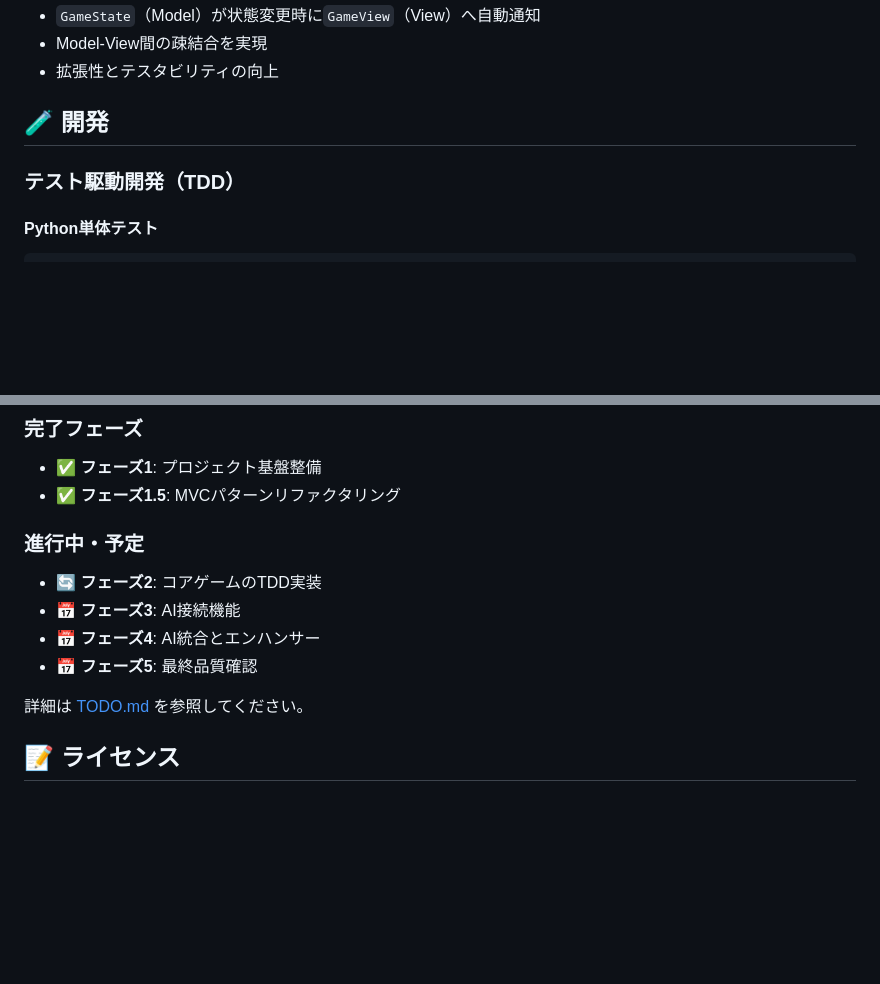
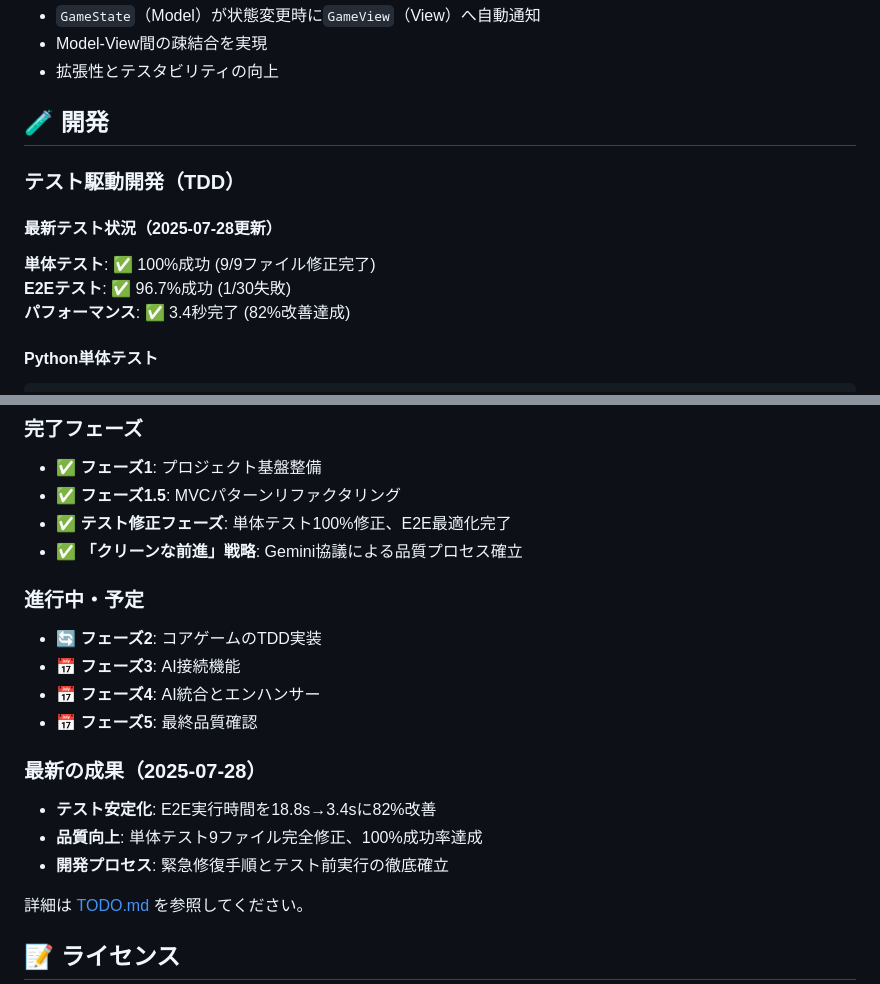
Before and after one commit to CaCC-Lab/Ultimate_Squash_Game, a Markdown page: README.md, 2 parts joined by grey strips. Drawn GitHub-style; blank space fills up the shorter version.

````diff
--- a/README.md
+++ b/README.md
@@ -86,6 +86,11 @@ src/
 
 ### テスト駆動開発（TDD）
 
+#### 最新テスト状況（2025-07-28更新）
+**単体テスト**: ✅ 100%成功 (9/9ファイル修正完了)
+**E2Eテスト**: ✅ 96.7%成功 (1/30失敗)
+**パフォーマンス**: ✅ 3.4秒完了 (82%改善達成)
+
 #### Python単体テスト
 
 ```bash
@@ -164,12 +169,19 @@ npm run test:webkit
 ### 完了フェーズ
 - ✅ **フェーズ1**: プロジェクト基盤整備
 - ✅ **フェーズ1.5**: MVCパターンリファクタリング
+- ✅ **テスト修正フェーズ**: 単体テスト100%修正、E2E最適化完了
+- ✅ **「クリーンな前進」戦略**: Gemini協議による品質プロセス確立
 
 ### 進行中・予定
 - 🔄 **フェーズ2**: コアゲームのTDD実装
 - 📅 **フェーズ3**: AI接続機能
 - 📅 **フェーズ4**: AI統合とエンハンサー
 - 📅 **フェーズ5**: 最終品質確認
+
+### 最新の成果（2025-07-28）
+- **テスト安定化**: E2E実行時間を18.8s→3.4sに82%改善
+- **品質向上**: 単体テスト9ファイル完全修正、100%成功率達成
+- **開発プロセス**: 緊急修復手順とテスト前実行の徹底確立
 
 詳細は [TODO.md](TODO.md) を参照してください。
 
````
Also changed, not shown: TODO.md (+37 -0 lines).
